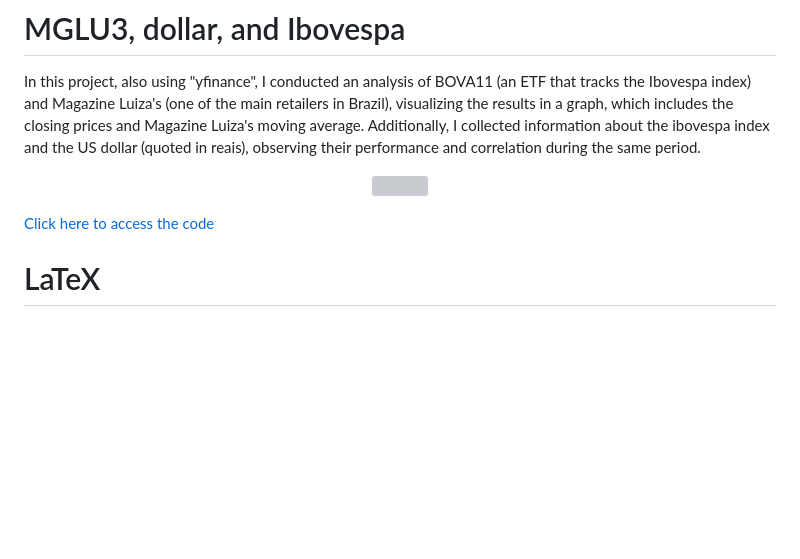
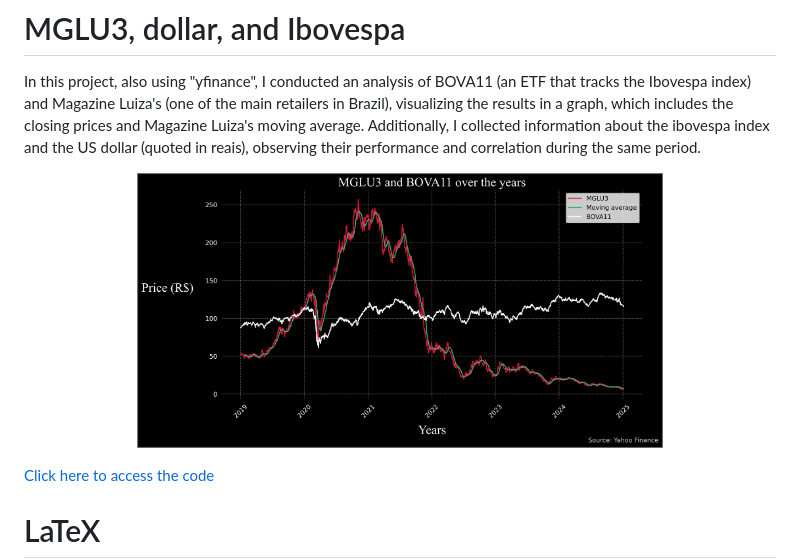
Before and after one commit to Danieldnv/portfolio_english, a Markdown page: README.md, the part around the change. Rendered like a GitHub page; blank space fills up the shorter version; grey boxes are pictures that could not be loaded.

```diff
--- a/README.md
+++ b/README.md
@@ -38,7 +38,7 @@ It can be observed that, despite a significant drop during COVID-19, the prices
 In this project, also using "yfinance", I conducted an analysis of BOVA11 (an ETF that tracks the Ibovespa index) and Magazine Luiza's (one of the main retailers in Brazil), visualizing the results in a graph, which includes the closing prices and Magazine Luiza's moving average.
 Additionally, I collected information about the ibovespa index and the US dollar (quoted in reais), observing their performance and correlation during the same period.
 <p align="center">
-  <img src="images/411476a7-000f-44ad-81be-1db152b842b1.png" width="70%">
+  <img src="images/fe304f73-6fe9-44ff-97f8-81afeed51e6f.png" width="70%">
 </p>
 
 [Click here to access the code]()
```
